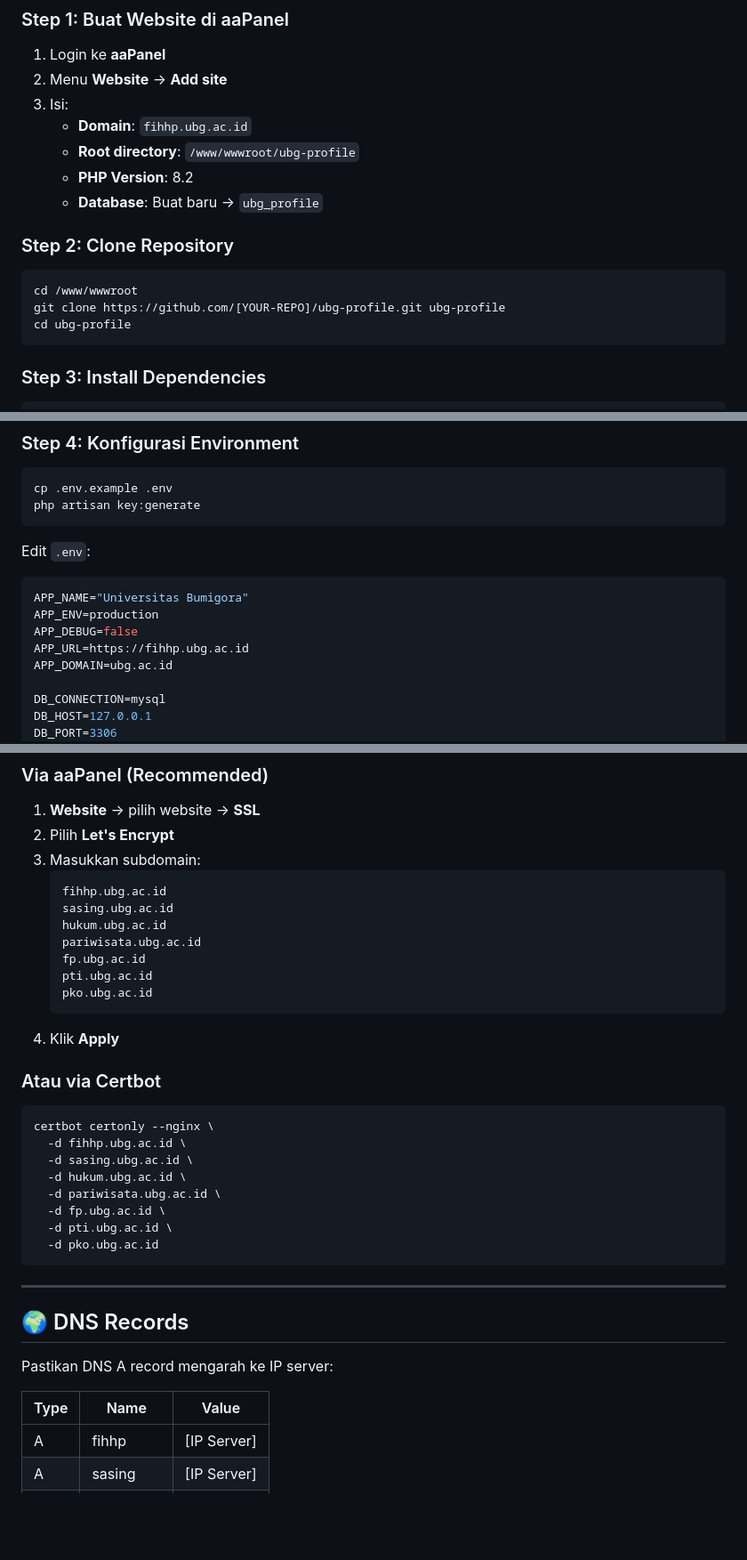
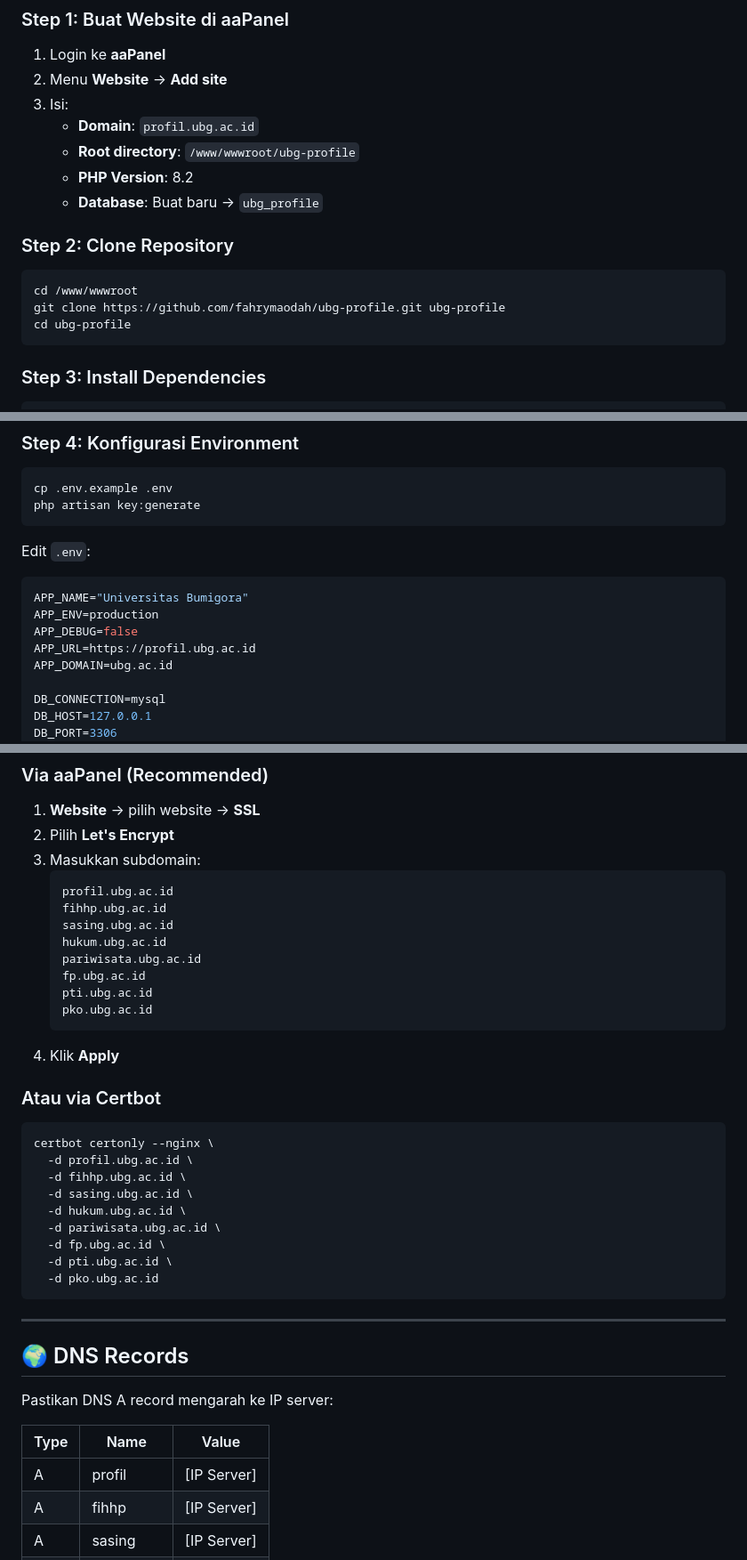
Before and after one commit to fahrymaodah/ubg-profile, a Markdown page: DEPLOYMENT-AAPANEL.md, 3 parts joined by grey strips. Shown at 89% size. Drawn GitHub-style; blank space fills up the shorter version.

Commit message:
Add profil.ubg.ac.id as admin portal

````diff
--- a/DEPLOYMENT-AAPANEL.md
+++ b/DEPLOYMENT-AAPANEL.md
@@ -36,7 +37,7 @@ Panduan deployment sistem profil fakultas/prodi UBG menggunakan aaPanel.
 1. Login ke **aaPanel**
 2. Menu **Website** → **Add site**
 3. Isi:
-   - **Domain**: `fihhp.ubg.ac.id`
+   - **Domain**: `profil.ubg.ac.id`
    - **Root directory**: `/www/wwwroot/ubg-profile`
    - **PHP Version**: 8.2
    - **Database**: Buat baru → `ubg_profile`
@@ -45,7 +46,7 @@ Panduan deployment sistem profil fakultas/prodi UBG menggunakan aaPanel.
 
 ```bash
 cd /www/wwwroot
-git clone https://github.com/[YOUR-REPO]/ubg-profile.git ubg-profile
+git clone https://github.com/fahrymaodah/ubg-profile.git ubg-profile
 cd ubg-profile
 ```
 
@@ -69,7 +70,7 @@ Edit `.env`:
 APP_NAME="Universitas Bumigora"
 APP_ENV=production
 APP_DEBUG=false
-APP_URL=https://fihhp.ubg.ac.id
+APP_URL=https://profil.ubg.ac.id
 APP_DOMAIN=ubg.ac.id
 
 DB_CONNECTION=mysql
@@ -198,6 +200,7 @@ nginx -t && systemctl reload nginx
 2. Pilih **Let's Encrypt**
 3. Masukkan subdomain:
    ```
+   profil.ubg.ac.id
    fihhp.ubg.ac.id
    sasing.ubg.ac.id
    hukum.ubg.ac.id
@@ -212,6 +215,7 @@ nginx -t && systemctl reload nginx
 
 ```bash
 certbot certonly --nginx \
+  -d profil.ubg.ac.id \
   -d fihhp.ubg.ac.id \
   -d sasing.ubg.ac.id \
   -d hukum.ubg.ac.id \
@@ -229,6 +233,7 @@ Pastikan DNS A record mengarah ke IP server:
 
 | Type | Name | Value |
 |------|------|-------|
+| A | profil | [IP Server] |
 | A | fihhp | [IP Server] |
 | A | sasing | [IP Server] |
 | A | hukum | [IP Server] |
````
Also changed, not shown: other parts of DEPLOYMENT-AAPANEL.md (+3 -1 lines).
